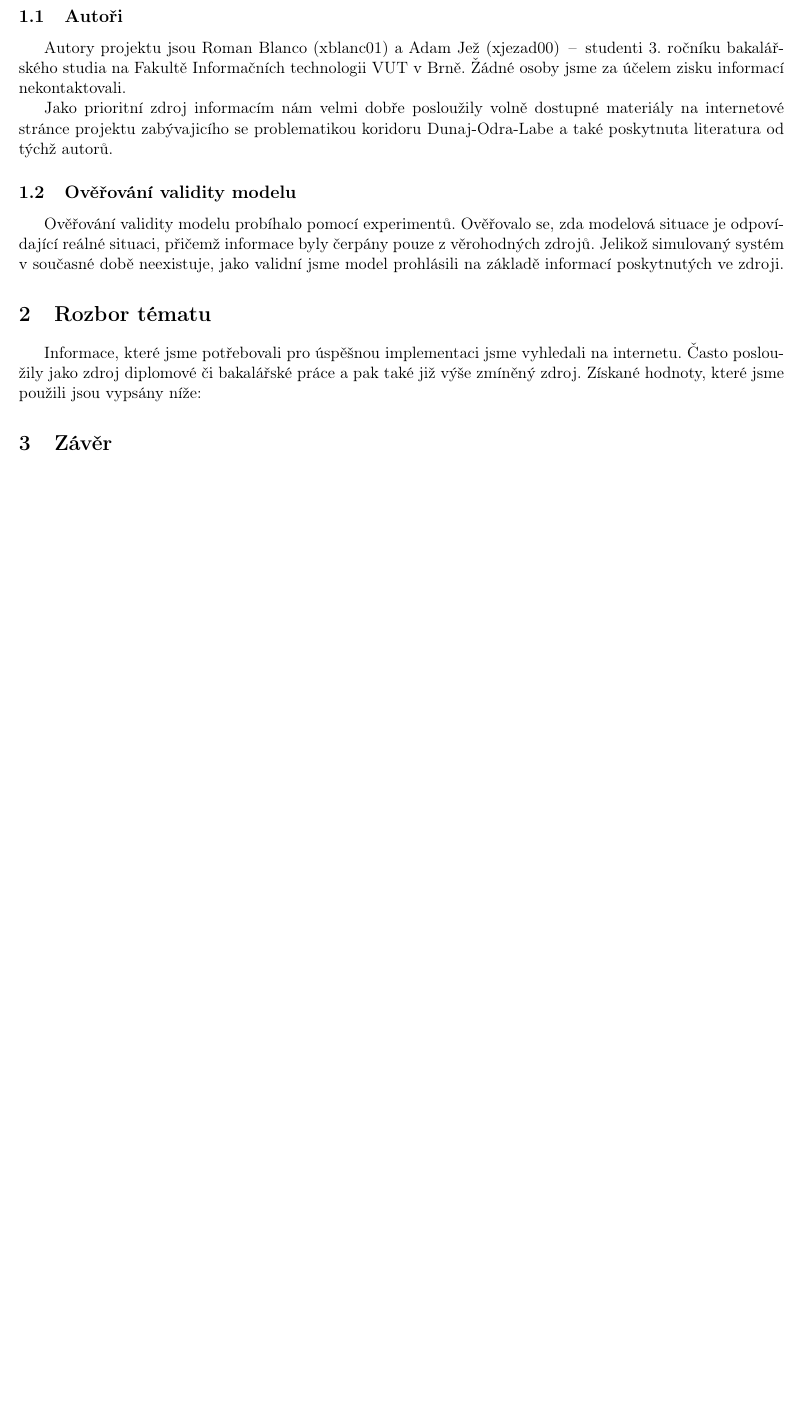
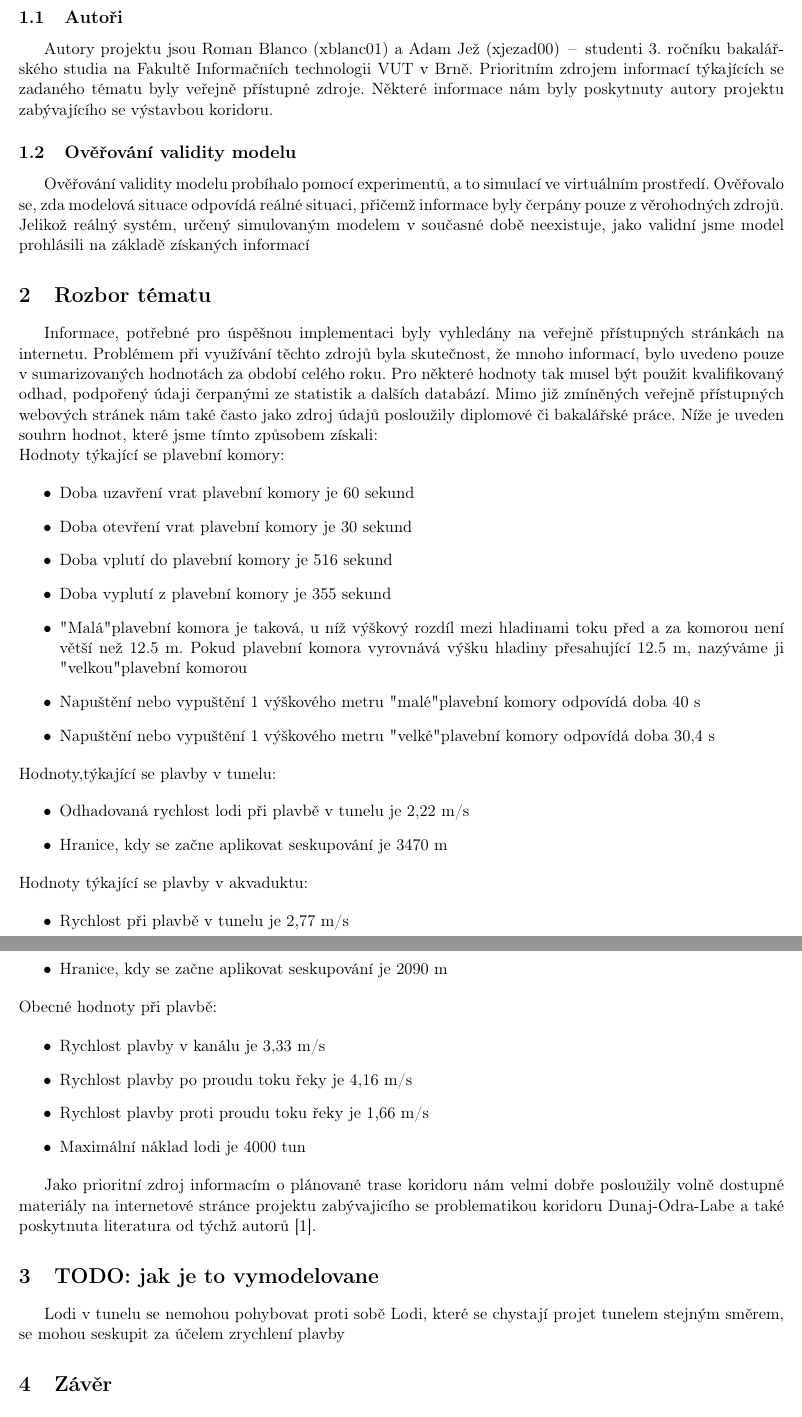
Before and after one commit to adamjez/IMS, a LaTeX document (doc/dokumentace.tex): part of page 2 of 3 before the commit and two parts of pages 3 and 4 of 5 after it, the two joined at a grey line, cut so that both start at the same text, the shorter picture padded with empty space. Compiled offline with pdfLaTeX.

Commit message:
Update dokumentace.tex

```diff
--- a/doc/dokumentace.tex
+++ b/doc/dokumentace.tex
@@ -44,24 +45,66 @@ unicode,linkcolor=black]{hyperref}
 
     \subsection{Autoři}
 
-      Autory projektu jsou Roman Blanco (xblanc01) a Adam Jež (xjezad00) \,--\, studenti 3. ročníku bakalářského studia na Fakultě
-      Informačních technologii VUT v Brně. Žádné osoby jsme za účelem zisku
-      informací nekontaktovali.
-
-      Jako prioritní zdroj informacím nám velmi dobře posloužily volně dostupné materiály na internetové stránce projektu
-      zabývajicího se problematikou koridoru Dunaj-Odra-Labe a také poskytnuta literatura od týchž autorů.
+      Autory projektu jsou Roman Blanco (xblanc01) a Adam Jež (xjezad00) \,--\,
+      studenti 3. ročníku bakalářského studia na Fakultě Informačních
+      technologii VUT v Brně. Prioritním zdrojem informací týkajících se zadaného tématu byly veřejně přístupné zdroje. Některé informace nám byly poskytnuty autory projektu zabývajícího se výstavbou koridoru.
 
     \subsection{Ověřování validity modelu}
 
-      Ověřování validity modelu probíhalo pomocí experimentů. Ověřovalo se, zda
-      modelová situace je odpovídající reálné situaci, přičemž informace byly
-      čerpány pouze z věrohodných zdrojů. Jelikož simulovaný systém v současné
-      době neexistuje, jako validní jsme model prohlásili na základě informací
-      poskytnutých ve zdroji.
+      Ověřování validity modelu probíhalo pomocí experimentů, a to simulací ve virtuálním prostředí. Ověřovalo se,
+      zda modelová situace odpovídá reálné situaci, přičemž informace
+      byly čerpány pouze z věrohodných zdrojů. Jelikož reálný systém, určený simulovaným modelem v
+      současné době neexistuje, jako validní jsme model prohlásili na základě získaných
+      informací
 
   \section{Rozbor tématu}
 
-    Informace, které jsme potřebovali pro úspěšnou implementaci jsme vyhledali
-    na internetu. Často posloužily jako zdroj diplomové či bakalářské práce a
-    pak také již výše zmíněný zdroj. Získané hodnoty, které jsme použili jsou vypsány níže:
+    Informace, potřebné pro úspěšnou implementaci byly vyhledány na veřejně přístupných stránkách
+    na internetu. Problémem při využívání těchto zdrojů byla skutečnost, že mnoho informací,
+    bylo uvedeno pouze v sumarizovaných hodnotách za období celého roku. Pro některé hodnoty tak musel být použit kvalifikovaný odhad, podpořený údaji čerpanými ze statistik a dalších databází. Mimo již zmíněných veřejně přístupných webových stránek nám také často jako zdroj údajů posloužily diplomové či bakalářské práce. Níže je uveden souhrn hodnot, které jsme tímto způsobem získali:
 
+    \noindent
+    Hodnoty týkající se plavební komory:
+
+    \begin{itemize}
+      \item Doba uzavření vrat plavební komory je 60 sekund
+      \item Doba otevření vrat plavební komory je 30 sekund
+      \item Doba vplutí do plavební komory je 516 sekund
+      \item Doba vyplutí z plavební komory je 355 sekund
+      \item "Malá" plavební komora je taková, u níž výškový rozdíl mezi hladinami toku před a za komorou není větší než 12.5 m. Pokud plavební komora vyrovnává výšku hladiny přesahující 12.5 m, nazýváme ji "velkou" plavební komorou
+      \item Napuštění nebo vypuštění 1 výškového metru "malé" plavební komory odpovídá doba 40 s
+      \item Napuštění nebo vypuštění 1 výškového metru  "velké" plavební komory odpovídá doba 30,4 s
+    \end{itemize}
+
+    \noindent
+    Hodnoty,týkající se plavby v tunelu:
+
+    \begin{itemize}
+      \item Odhadovaná rychlost lodi při plavbě v tunelu je 2,22 m/s
+
+      \item Hranice, kdy se začne aplikovat seskupování je 3470 m
+    \end{itemize}
+
+    \noindent
+    Hodnoty týkající se plavby v akvaduktu:
+
+    \begin{itemize}
+      \item Rychlost při plavbě v tunelu je 2,77 m/s
+      \item Hranice, kdy se začne aplikovat seskupování je 2090 m
+    \end{itemize}
+
+    \noindent
+    Obecné hodnoty při plavbě:
+
+    \begin{itemize}
+      \item Rychlost plavby v kanálu je 3,33 m/s
+      \item Rychlost plavby po proudu toku řeky je 4,16 m/s
+      \item Rychlost plavby proti proudu toku řeky je 1,66 m/s
+      \item Maximální náklad lodi je 4000 tun
+    \end{itemize}
+
+    Jako prioritní zdroj informacím o plánované trase koridoru
+    nám velmi dobře posloužily volně
+    dostupné materiály na internetové stránce projektu zabývajicího se
+    problematikou koridoru Dunaj-Odra-Labe a také poskytnuta literatura od
+    týchž autorů [1].
@@ -68,2 +117,8 @@ unicode,linkcolor=black]{hyperref}
+    \end{figure}
+
+  \section{TODO: jak je to vymodelovane}
+
+    Lodi v tunelu se nemohou pohybovat proti sobě
+    Lodi, které se chystají projet tunelem stejným směrem, se mohou seskupit za účelem zrychlení plavby
 
   \section{Závěr}
```
Also changed, not shown: doc/dokumentace.tex (31 more changed lines).
